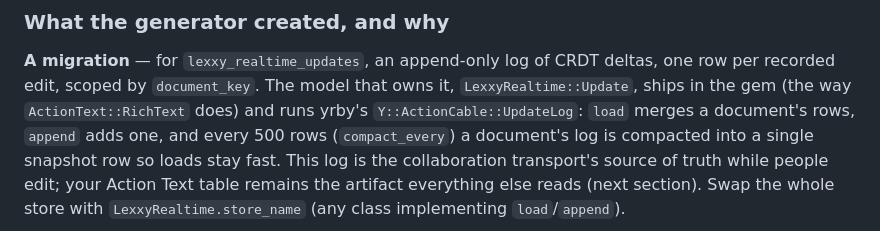
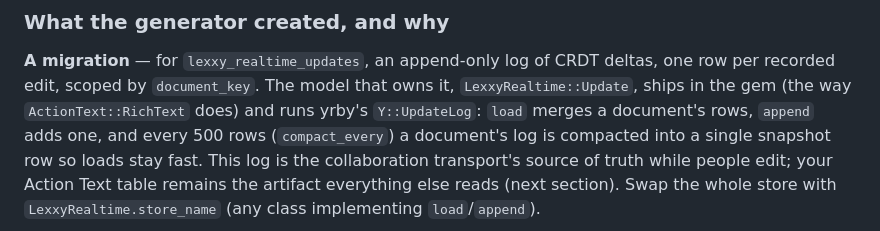
Before and after one commit to jpcamara/lexxy-realtime, a Markdown page: README.md, the part around the change. Rendered like a GitHub page.

Commit message:
README: track the Y::UpdateLog rename

```diff
--- a/README.md
+++ b/README.md
@@ -46,7 +46,7 @@ this lives in [`demo/`](demo/).
 **A migration** — for `lexxy_realtime_updates`, an append-only log of CRDT
 deltas, one row per recorded edit, scoped by `document_key`. The model that
 owns it, `LexxyRealtime::Update`, ships in the gem (the way
-`ActionText::RichText` does) and runs yrby's `Y::ActionCable::UpdateLog`:
+`ActionText::RichText` does) and runs yrby's `Y::UpdateLog`:
 `load` merges a document's rows, `append` adds one, and every 500 rows
 (`compact_every`) a document's log is compacted into a single snapshot row so
 loads stay fast. This log is the collaboration
```
